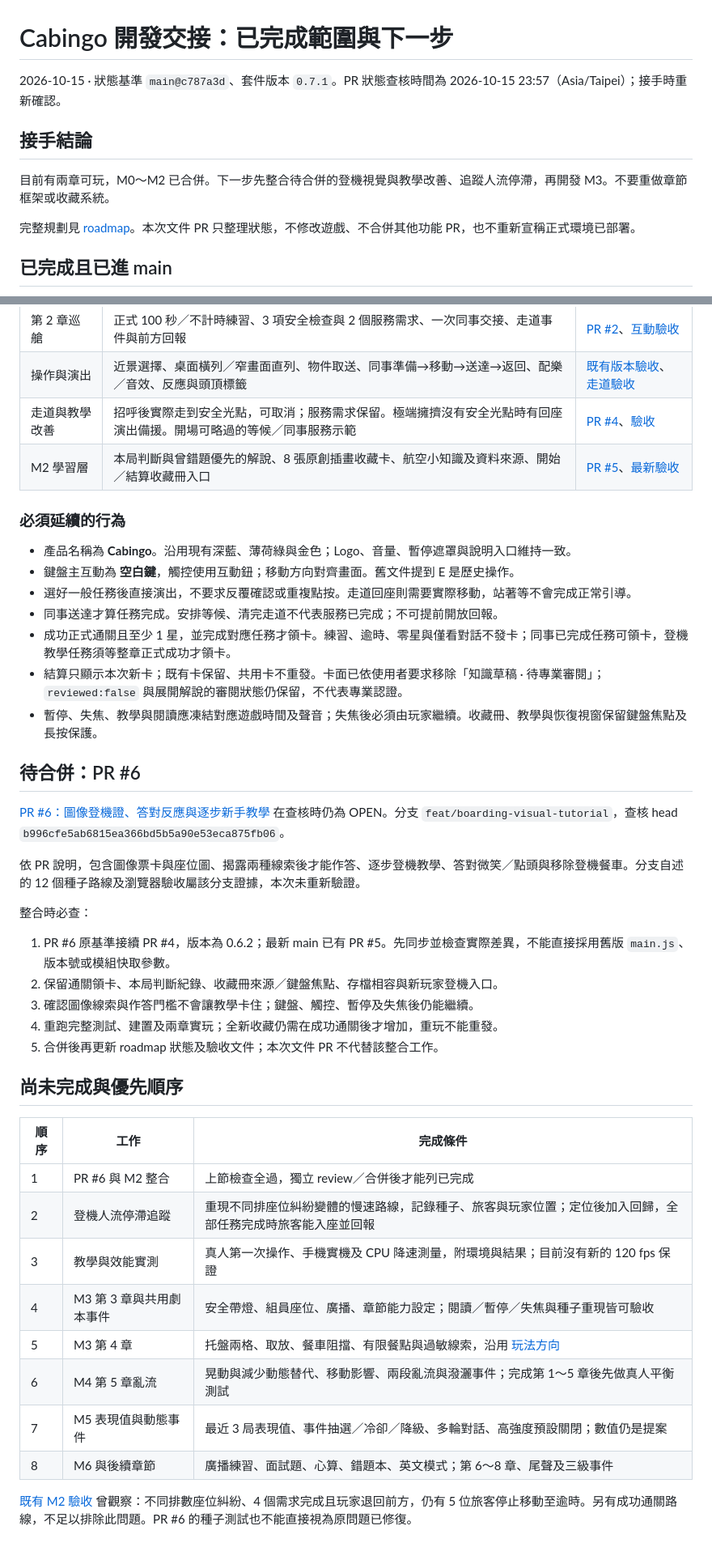
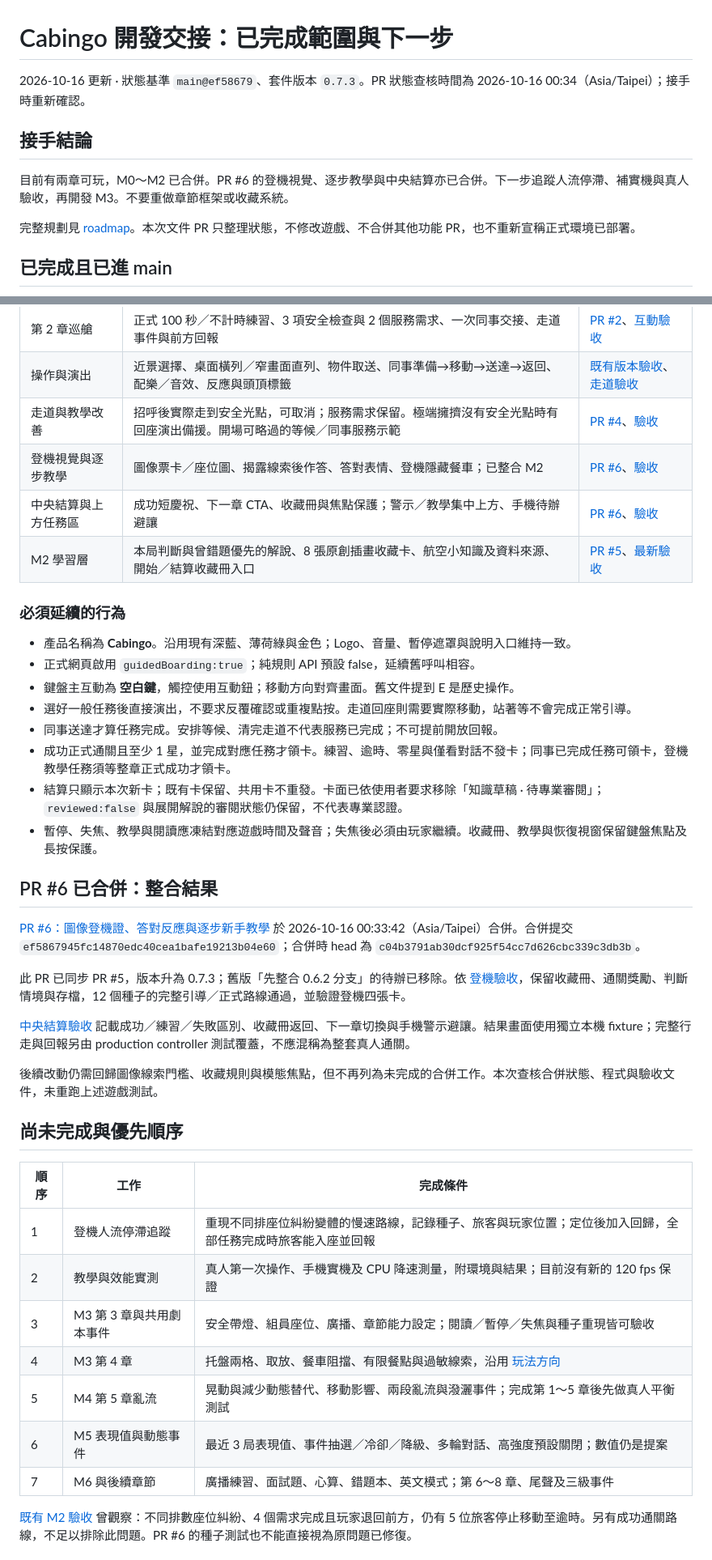
Before and after one commit to CT77777/Cabingo, a Markdown page: docs/design/2026-10-15-development-handoff.md, 2 parts joined by grey strips. Shown at 81% size. Rendered like a GitHub page.

```diff
--- a/docs/design/2026-10-15-development-handoff.md
+++ b/docs/design/2026-10-15-development-handoff.md
@@ -1,10 +1,10 @@
 # Cabingo 開發交接：已完成範圍與下一步
 
-2026-10-15 · 狀態基準 `main@c787a3d`、套件版本 `0.7.1`。PR 狀態查核時間為 2026-10-15 23:57（Asia/Taipei）；接手時重新確認。
+2026-10-16 更新 · 狀態基準 `main@ef58679`、套件版本 `0.7.3`。PR 狀態查核時間為 2026-10-16 00:34（Asia/Taipei）；接手時重新確認。
 
 ## 接手結論
 
-目前有兩章可玩，M0～M2 已合併。下一步先整合待合併的登機視覺與教學改善、追蹤人流停滯，再開發 M3。不要重做章節框架或收藏系統。
+目前有兩章可玩，M0～M2 已合併。PR #6 的登機視覺、逐步教學與中央結算亦已合併。下一步追蹤人流停滯、補實機與真人驗收，再開發 M3。不要重做章節框架或收藏系統。
 
 完整規劃見 [roadmap](2026-10-15-handoff-codex-roadmap.md)。本次文件 PR 只整理狀態，不修改遊戲、不合併其他功能 PR，也不重新宣稱正式環境已部署。
 
@@ -17,11 +17,14 @@
 | 第 2 章巡艙 | 正式 100 秒／不計時練習、3 項安全檢查與 2 個服務需求、一次同事交接、走道事件與前方回報 | [PR #2](https://github.com/CT77777/Cabingo/pull/2)、[互動驗收](../validation/2026-10-15-interaction-polish.md) |
 | 操作與演出 | 近景選擇、桌面橫列／窄畫面直列、物件取送、同事準備→移動→送達→返回、配樂／音效、反應與頭頂標籤 | [既有版本驗收](../validation/2026-10-15-v0.4.6.md)、[走道驗收](../validation/2026-10-15-aisle-escort.md) |
 | 走道與教學改善 | 招呼後實際走到安全光點，可取消；服務需求保留。極端擁擠沒有安全光點時有回座演出備援。開場可略過的等候／同事服務示範 | [PR #4](https://github.com/CT77777/Cabingo/pull/4)、[驗收](../validation/2026-10-15-aisle-escort.md) |
+| 登機視覺與逐步教學 | 圖像票卡／座位圖、揭露線索後作答、答對表情、登機隱藏餐車；已整合 M2 | [PR #6](https://github.com/CT77777/Cabingo/pull/6)、[驗收](../validation/2026-10-15-boarding-visual-tutorial.md) |
+| 中央結算與上方任務區 | 成功短慶祝、下一章 CTA、收藏冊與焦點保護；警示／教學集中上方、手機待辦避讓 | [PR #6](https://github.com/CT77777/Cabingo/pull/6)、[驗收](../validation/2026-10-16-centered-results.md) |
 | M2 學習層 | 本局判斷與曾錯題優先的解說、8 張原創插畫收藏卡、航空小知識及資料來源、開始／結算收藏冊入口 | [PR #5](https://github.com/CT77777/Cabingo/pull/5)、[最新驗收](../validation/2026-10-15-collectible-cards.md) |
 
 ### 必須延續的行為
 
 - 產品名稱為 **Cabingo**。沿用現有深藍、薄荷綠與金色；Logo、音量、暫停遮罩與說明入口維持一致。
+- 正式網頁啟用 `guidedBoarding:true`；純規則 API 預設 false，延續舊呼叫相容。
 - 鍵盤主互動為 **空白鍵**，觸控使用互動鈕；移動方向對齊畫面。舊文件提到 E 是歷史操作。
 - 選好一般任務後直接演出，不要求反覆確認或重複點按。走道回座則需要實際移動，站著等不會完成正常引導。
 - 同事送達才算任務完成。安排等候、清完走道不代表服務已完成；不可提前開放回報。
@@ -29,32 +32,27 @@
 - 結算只顯示本次新卡；既有卡保留、共用卡不重發。卡面已依使用者要求移除「知識草稿 · 待專業審閱」；`reviewed:false` 與展開解說的審閱狀態仍保留，不代表專業認證。
 - 暫停、失焦、教學與閱讀應凍結對應遊戲時間及聲音；失焦後必須由玩家繼續。收藏冊、教學與恢復視窗保留鍵盤焦點及長按保護。
 
-## 待合併：PR #6
+## PR #6 已合併：整合結果
 
-[PR #6：圖像登機證、答對反應與逐步新手教學](https://github.com/CT77777/Cabingo/pull/6) 在查核時仍為 OPEN。分支 `feat/boarding-visual-tutorial`，查核 head `b996cfe5ab6815ea366bd5b5a90e53eca875fb06`。
+[PR #6：圖像登機證、答對反應與逐步新手教學](https://github.com/CT77777/Cabingo/pull/6) 於 2026-10-16 00:33:42（Asia/Taipei）合併。合併提交 `ef5867945fc14870edc40cea1bafe19213b04e60`；合併時 head 為 `c04b3791ab30dcf925f54cc7d626cbc339c3db3b`。
 
-依 PR 說明，包含圖像票卡與座位圖、揭露兩種線索後才能作答、逐步登機教學、答對微笑／點頭與移除登機餐車。分支自述的 12 個種子路線及瀏覽器驗收屬該分支證據，本次未重新驗證。
+此 PR 已同步 PR #5，版本升為 0.7.3；舊版「先整合 0.6.2 分支」的待辦已移除。依 [登機驗收](../validation/2026-10-15-boarding-visual-tutorial.md)，保留收藏冊、通關獎勵、判斷情境與存檔，12 個種子的完整引導／正式路線通過，並驗證登機四張卡。
 
-整合時必查：
+[中央結算驗收](../validation/2026-10-16-centered-results.md) 記載成功／練習／失敗區別、收藏冊返回、下一章切換與手機警示避讓。結果畫面使用獨立本機 fixture；完整行走與回報另由 production controller 測試覆蓋，不應混稱為整套真人通關。
 
-1. PR #6 原基準接續 PR #4，版本為 0.6.2；最新 main 已有 PR #5。先同步並檢查實際差異，不能直接採用舊版 `main.js`、版本號或模組快取參數。
-2. 保留通關領卡、本局判斷紀錄、收藏冊來源／鍵盤焦點、存檔相容與新玩家登機入口。
-3. 確認圖像線索與作答門檻不會讓教學卡住；鍵盤、觸控、暫停及失焦後仍能繼續。
-4. 重跑完整測試、建置及兩章實玩；全新收藏仍需在成功通關後才增加，重玩不能重發。
-5. 合併後再更新 roadmap 狀態及驗收文件；本次文件 PR 不代替該整合工作。
+後續改動仍需回歸圖像線索門檻、收藏規則與模態焦點，但不再列為未完成的合併工作。本次查核合併狀態、程式與驗收文件，未重跑上述遊戲測試。
 
 ## 尚未完成與優先順序
 
 | 順序 | 工作 | 完成條件 |
 | --- | --- | --- |
-| 1 | PR #6 與 M2 整合 | 上節檢查全過，獨立 review／合併後才能列已完成 |
-| 2 | 登機人流停滯追蹤 | 重現不同排座位糾紛變體的慢速路線，記錄種子、旅客與玩家位置；定位後加入回歸，全部任務完成時旅客能入座並回報 |
-| 3 | 教學與效能實測 | 真人第一次操作、手機實機及 CPU 降速測量，附環境與結果；目前沒有新的 120 fps 保證 |
-| 4 | M3 第 3 章與共用劇本事件 | 安全帶燈、組員座位、廣播、章節能力設定；閱讀／暫停／失焦與種子重現皆可驗收 |
-| 5 | M3 第 4 章 | 托盤兩格、取放、餐車阻擋、有限餐點與過敏線索，沿用 [玩法方向](2026-10-15-gameplay-direction.md) |
-| 6 | M4 第 5 章亂流 | 晃動與減少動態替代、移動影響、兩段亂流與潑灑事件；完成第 1～5 章後先做真人平衡測試 |
-| 7 | M5 表現值與動態事件 | 最近 3 局表現值、事件抽選／冷卻／降級、多輪對話、高強度預設關閉；數值仍是提案 |
-| 8 | M6 與後續章節 | 廣播練習、面試題、心算、錯題本、英文模式；第 6～8 章、尾聲及三級事件 |
+| 1 | 登機人流停滯追蹤 | 重現不同排座位糾紛變體的慢速路線，記錄種子、旅客與玩家位置；定位後加入回歸，全部任務完成時旅客能入座並回報 |
+| 2 | 教學與效能實測 | 真人第一次操作、手機實機及 CPU 降速測量，附環境與結果；目前沒有新的 120 fps 保證 |
+| 3 | M3 第 3 章與共用劇本事件 | 安全帶燈、組員座位、廣播、章節能力設定；閱讀／暫停／失焦與種子重現皆可驗收 |
+| 4 | M3 第 4 章 | 托盤兩格、取放、餐車阻擋、有限餐點與過敏線索，沿用 [玩法方向](2026-10-15-gameplay-direction.md) |
+| 5 | M4 第 5 章亂流 | 晃動與減少動態替代、移動影響、兩段亂流與潑灑事件；完成第 1～5 章後先做真人平衡測試 |
+| 6 | M5 表現值與動態事件 | 最近 3 局表現值、事件抽選／冷卻／降級、多輪對話、高強度預設關閉；數值仍是提案 |
+| 7 | M6 與後續章節 | 廣播練習、面試題、心算、錯題本、英文模式；第 6～8 章、尾聲及三級事件 |
 
 [既有 M2 驗收](../validation/2026-10-15-m2.md) 曾觀察：不同排數座位糾紛、4 個需求完成且玩家退回前方，仍有 5 位旅客停止移動至逾時。另有成功通關路線，不足以排除此問題。PR #6 的種子測試也不能直接視為原問題已修復。
 
```
Also changed, not shown: other parts of docs/design/2026-10-15-development-handoff.md (+2 -2 lines), docs/design/2026-10-15-handoff-codex-roadmap.md (+14 -6 lines).
